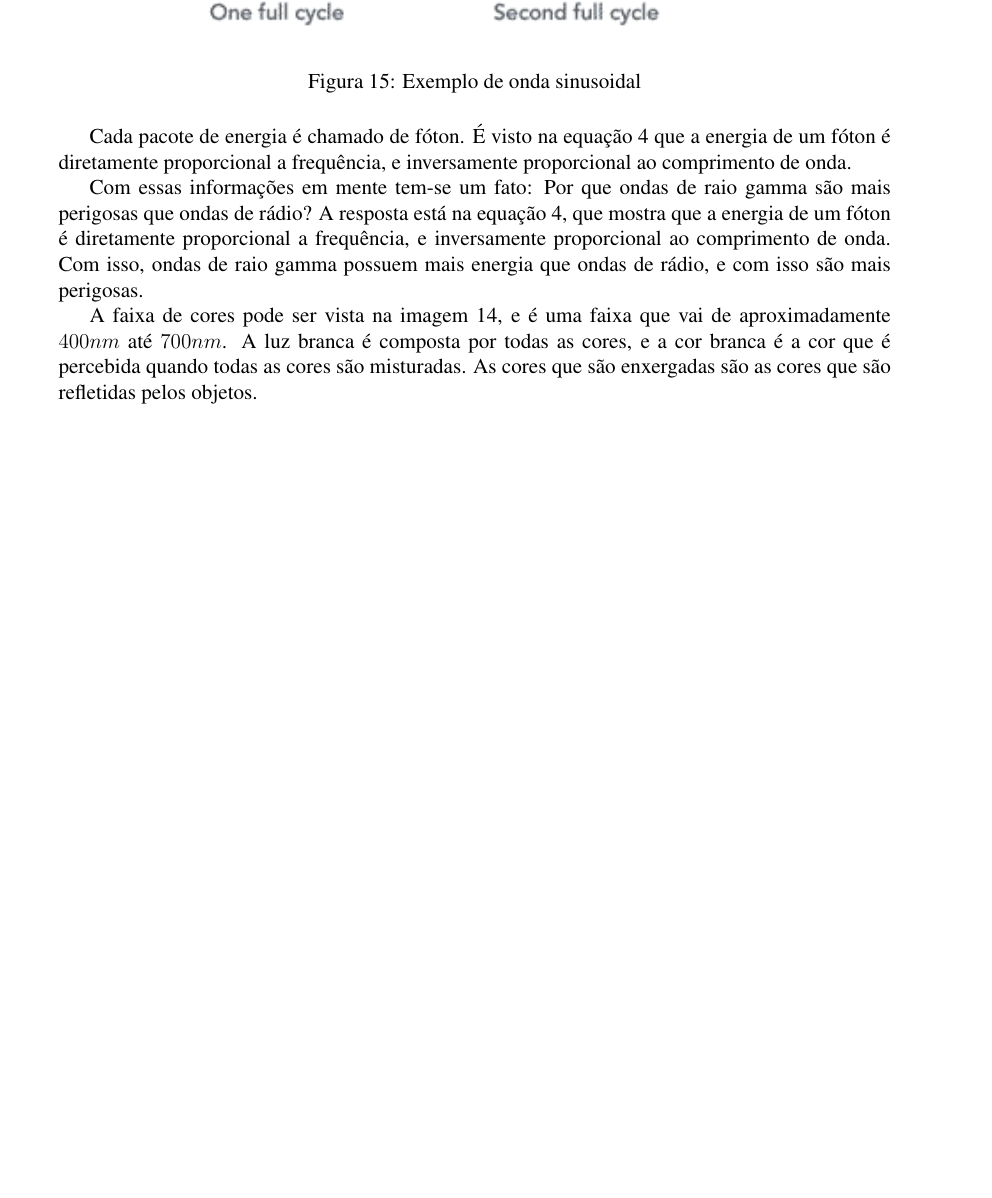
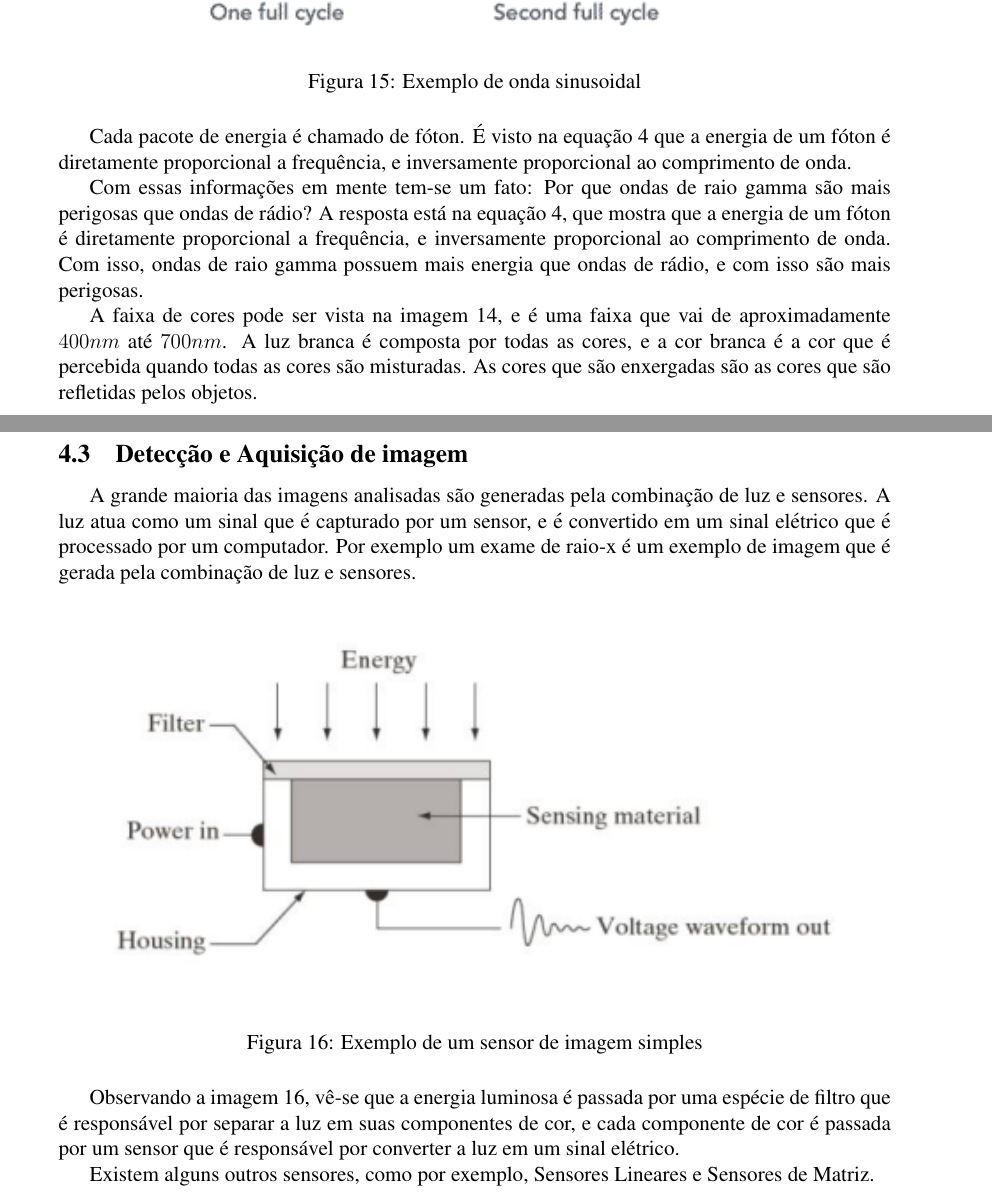
Before and after one commit to pcmoraesmenezes/Processamento-de-Imagens, a LaTeX document (Teoria.tex): part of page 16 of 16 before the commit and two parts of pages 16 and 17 of 17 after it, the two joined at a grey line, cut so that both start at the same text, the shorter picture padded with empty space. Compiled offline with pdfLaTeX.

Commit message:
:sparkles: feat: Inicializando a abordagem de aquisição e detecção de imagme

```diff
--- a/Teoria.tex
+++ b/Teoria.tex
@@ -456,4 +456,24 @@ que são perpendiculares entre si e perpendiculares a direção de propagação
     percebida quando todas as cores são misturadas. As cores que são enxergadas são as cores que são
     refletidas pelos objetos.
 
+    \subsection{Detecção e Aquisição de imagem}
+
+    A grande maioria das imagens analisadas são generadas pela combinação de luz e sensores. A luz
+    atua como um sinal que é capturado por um sensor, e é convertido em um sinal elétrico que é
+    processado por um computador. Por exemplo um exame de raio-x é um exemplo de imagem que é gerada
+    pela combinação de luz e sensores.
+
+    \begin{figure}[H]
+        \centering
+        \includegraphics[]{images/16.png}
+        \caption{Exemplo de um sensor de imagem simples}
+        \label{fig:sensor}
+    \end{figure}
+
+    Observando a imagem \ref{fig:sensor}, vê-se que a energia luminosa é passada por uma espécie de filtro que
+    é responsável por separar a luz em suas componentes de cor, e cada componente de cor é passada
+    por um sensor que é responsável por converter a luz em um sinal elétrico.
+
+    Existem alguns outros sensores, como por exemplo, Sensores Lineares e Sensores de Matriz.
+
 \end{document}
```
